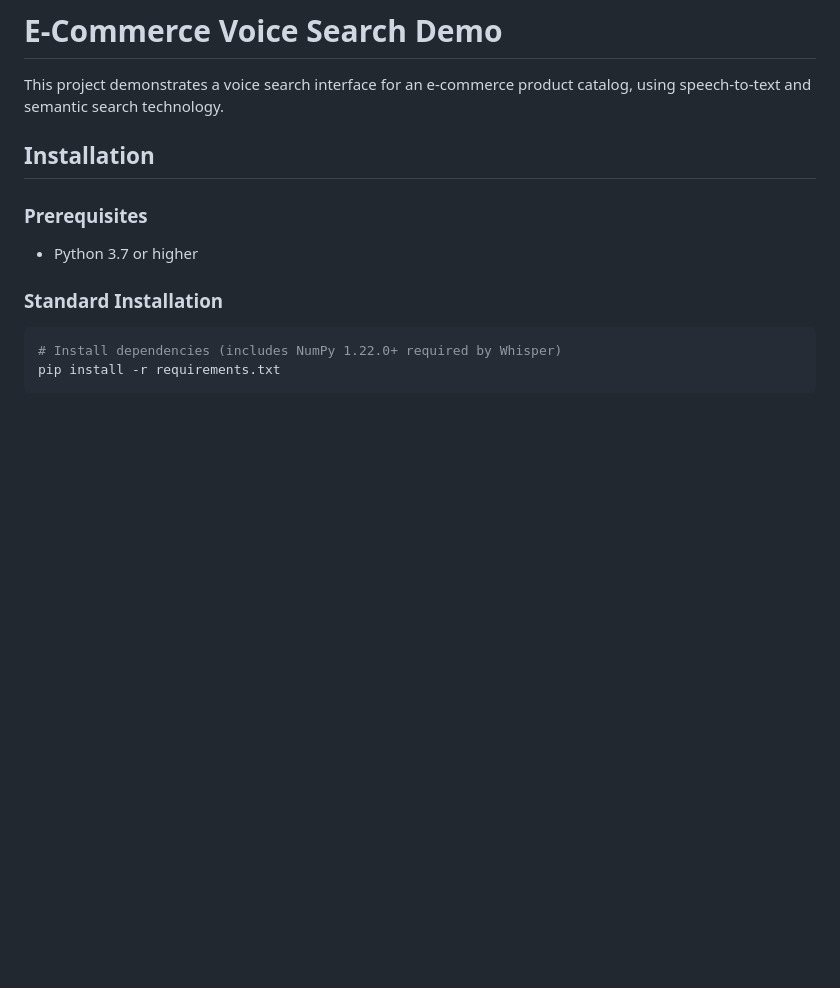
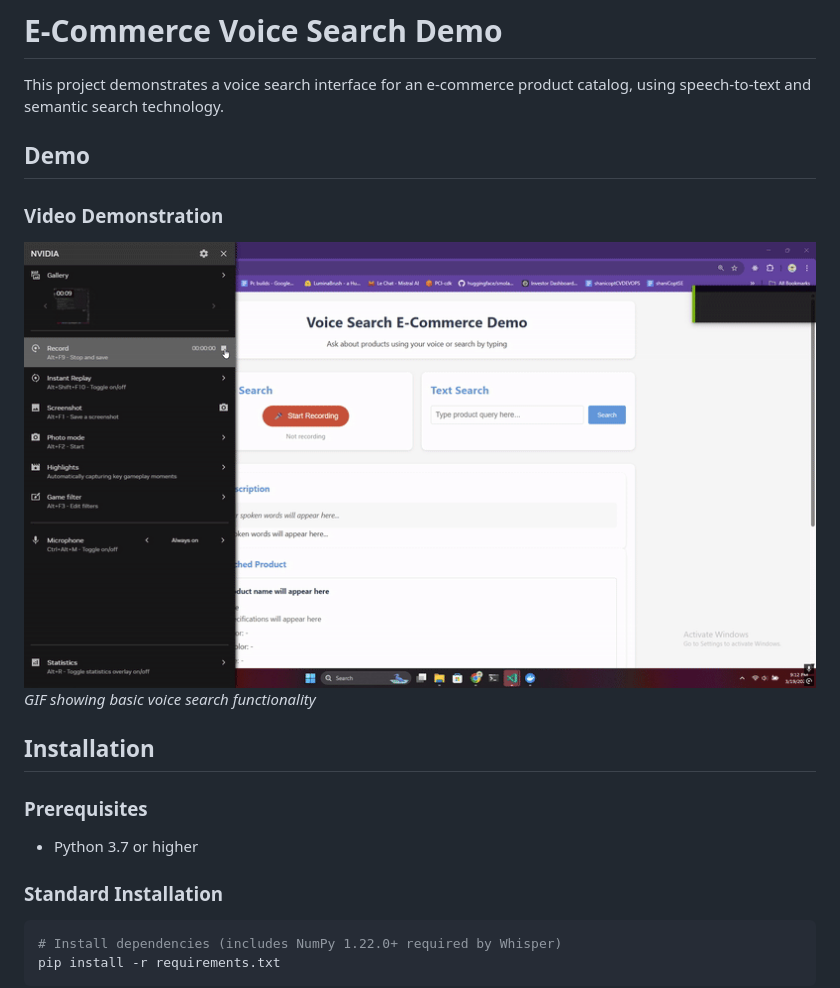
Before and after one commit to umerfarok/voice-search-demo, a Markdown page: README.md, the part around the change. GitHub-like rendering; pictures changed too: demo/demo-animation.gif (added); blank space fills up the shorter version.

Commit message:
Add demo video and update README for voice search functionality

```diff
--- a/README.md
+++ b/README.md
@@ -1,6 +1,15 @@
 # E-Commerce Voice Search Demo
 
 This project demonstrates a voice search interface for an e-commerce product catalog, using speech-to-text and semantic search technology.
+
+## Demo
+
+### Video Demonstration
+
+
+<!-- Option 2: Animated GIF from your video -->
+![Demo Animation](demo/demo-animation.gif)
+*GIF showing basic voice search functionality*
 
 ## Installation
 
```
